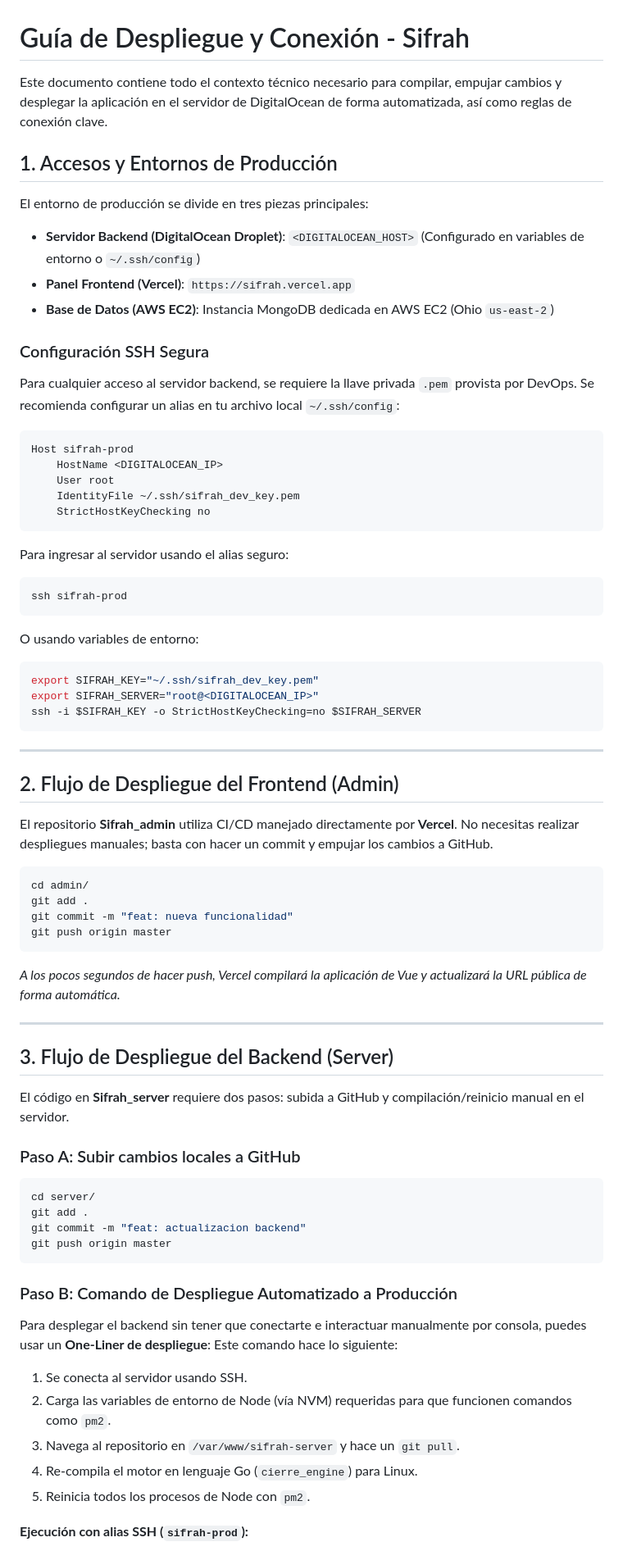
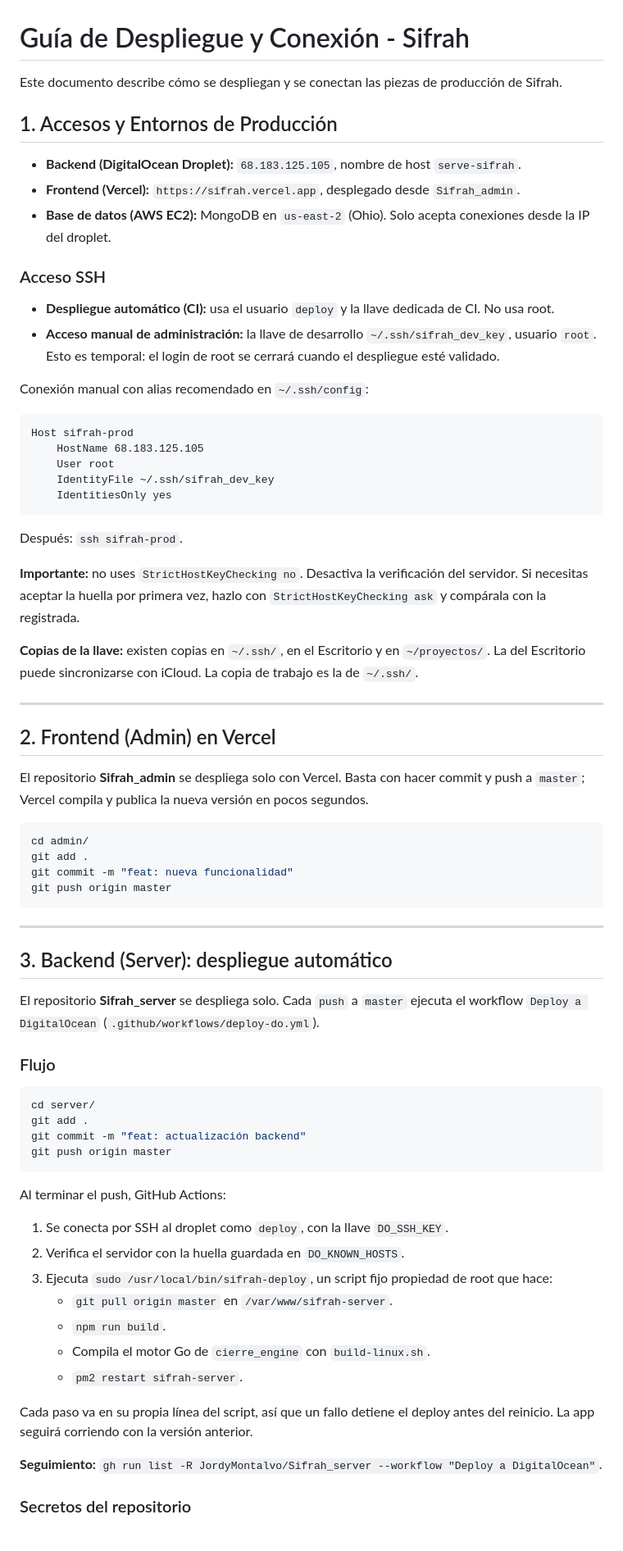
Before and after one commit to JordyMontalvo/documentationsifrah, a Markdown page: 04-devops-y-despliegues/DEPLOYMENT.md, the part around one of its changes. Shown at 82% size. Rendered like a GitHub page.

Commit message:
docs(devops): actualizar guía de despliegue al flujo automático de DigitalOcean
- Elimina StrictHostKeyChecking=no y el one-liner manual.
- Documenta el deploy automático por push a master, el usuario deploy,
  el wrapper sifrah-deploy y los secretos DO_* (sin valores).
- Explica cómo revertir un deploy y los riesgos pendientes.

Co-Authored-By: Claude Haiku 5.5 <noreply@anthropic.com>

````diff
--- a/04-devops-y-despliegues/DEPLOYMENT.md
+++ b/04-devops-y-despliegues/DEPLOYMENT.md
@@ -1,41 +1,39 @@
 # Guía de Despliegue y Conexión - Sifrah
 
-Este documento contiene todo el contexto técnico necesario para compilar, empujar cambios y desplegar la aplicación en el servidor de DigitalOcean de forma automatizada, así como reglas de conexión clave.
+Este documento describe cómo se despliegan y se conectan las piezas de producción de Sifrah.
 
 ## 1. Accesos y Entornos de Producción
-El entorno de producción se divide en tres piezas principales:
-- **Servidor Backend (DigitalOcean Droplet)**: `<DIGITALOCEAN_HOST>` (Configurado en variables de entorno o `~/.ssh/config`)
-- **Panel Frontend (Vercel)**: `https://sifrah.vercel.app`
-- **Base de Datos (AWS EC2)**: Instancia MongoDB dedicada en AWS EC2 (Ohio `us-east-2`)
 
-### Configuración SSH Segura
-Para cualquier acceso al servidor backend, se requiere la llave privada `.pem` provista por DevOps. Se recomienda configurar un alias en tu archivo local `~/.ssh/config`:
+- **Backend (DigitalOcean Droplet):** `68.183.125.105`, nombre de host `serve-sifrah`.
+- **Frontend (Vercel):** `https://sifrah.vercel.app`, desplegado desde `Sifrah_admin`.
+- **Base de datos (AWS EC2):** MongoDB en `us-east-2` (Ohio). Solo acepta conexiones desde la IP del droplet.
+
+### Acceso SSH
+
+- **Despliegue automático (CI):** usa el usuario `deploy` y la llave dedicada de CI. No usa root.
+- **Acceso manual de administración:** la llave de desarrollo `~/.ssh/sifrah_dev_key`, usuario `root`. Esto es temporal: el login de root se cerrará cuando el despliegue esté validado.
+
+Conexión manual con alias recomendado en `~/.ssh/config`:
 
 ```ssh-config
 Host sifrah-prod
-    HostName <DIGITALOCEAN_IP>
+    HostName 68.183.125.105
     User root
-    IdentityFile ~/.ssh/sifrah_dev_key.pem
-    StrictHostKeyChecking no
+    IdentityFile ~/.ssh/sifrah_dev_key
+    IdentitiesOnly yes
 ```
 
-Para ingresar al servidor usando el alias seguro:
-```bash
-ssh sifrah-prod
-```
+Después: `ssh sifrah-prod`.
 
-O usando variables de entorno:
-```bash
-export SIFRAH_KEY="~/.ssh/sifrah_dev_key.pem"
-export SIFRAH_SERVER="root@<DIGITALOCEAN_IP>"
-ssh -i $SIFRAH_KEY -o StrictHostKeyChecking=no $SIFRAH_SERVER
-```
+**Importante:** no uses `StrictHostKeyChecking no`. Desactiva la verificación del servidor. Si necesitas aceptar la huella por primera vez, hazlo con `StrictHostKeyChecking ask` y compárala con la registrada.
+
+**Copias de la llave:** existen copias en `~/.ssh/`, en el Escritorio y en `~/proyectos/`. La del Escritorio puede sincronizarse con iCloud. La copia de trabajo es la de `~/.ssh/`.
 
 ---
 
-## 2. Flujo de Despliegue del Frontend (Admin)
-El repositorio **Sifrah_admin** utiliza CI/CD manejado directamente por **Vercel**.
-No necesitas realizar despliegues manuales; basta con hacer un commit y empujar los cambios a GitHub.
+## 2. Frontend (Admin) en Vercel
+
+El repositorio **Sifrah_admin** se despliega solo con Vercel. Basta con hacer commit y push a `master`; Vercel compila y publica la nueva versión en pocos segundos.
 
 ```bash
 cd admin/
@@ -43,28 +41,35 @@ git add .
 git commit -m "feat: nueva funcionalidad"
 git push origin master
 ```
-*A los pocos segundos de hacer push, Vercel compilará la aplicación de Vue y actualizará la URL pública de forma automática.*
 
 ---
 
-## 3. Flujo de Despliegue del Backend (Server)
-El código en **Sifrah_server** requiere dos pasos: subida a GitHub y compilación/reinicio manual en el servidor.
+## 3. Backend (Server): despliegue automático
 
-### Paso A: Subir cambios locales a GitHub
+El repositorio **Sifrah_server** se despliega solo. Cada `push` a `master` ejecuta el workflow `Deploy a DigitalOcean` (`.github/workflows/deploy-do.yml`).
+
+### Flujo
+
 ```bash
 cd server/
 git add .
-git commit -m "feat: actualizacion backend"
+git commit -m "feat: actualización backend"
 git push origin master
 ```
 
-### Paso B: Comando de Despliegue Automatizado a Producción
-Para desplegar el backend sin tener que conectarte e interactuar manualmente por consola, puedes usar un **One-Liner de despliegue**:
-Este comando hace lo siguiente:
-1. Se conecta al servidor usando SSH.
-2. Carga las variables de entorno de Node (vía NVM) requeridas para que funcionen comandos como `pm2`.
-3. Navega al repositorio en `/var/www/sifrah-server` y hace un `git pull`.
-4. Re-compila el motor en lenguaje Go (`cierre_engine`) para Linux.
-5. Reinicia todos los procesos de Node con `pm2`.
+Al terminar el push, GitHub Actions:
 
-**Ejecución con alias SSH (`sifrah-prod`):**
+1. Se conecta por SSH al droplet como `deploy`, con la llave `DO_SSH_KEY`.
+2. Verifica el servidor con la huella guardada en `DO_KNOWN_HOSTS`.
+3. Ejecuta `sudo /usr/local/bin/sifrah-deploy`, un script fijo propiedad de root que hace:
+   - `git pull origin master` en `/var/www/sifrah-server`.
+   - `npm run build`.
+   - Compila el motor Go de `cierre_engine` con `build-linux.sh`.
+   - `pm2 restart sifrah-server`.
+
+Cada paso va en su propia línea del script, así que un fallo detiene el deploy antes del reinicio. La app seguirá corriendo con la versión anterior.
+
+**Seguimiento:** `gh run list -R JordyMontalvo/Sifrah_server --workflow "Deploy a DigitalOcean"`.
+
+### Secretos del repositorio
+
````
Also changed, not shown: other parts of 04-devops-y-despliegues/DEPLOYMENT.md (+53 -8 lines).
